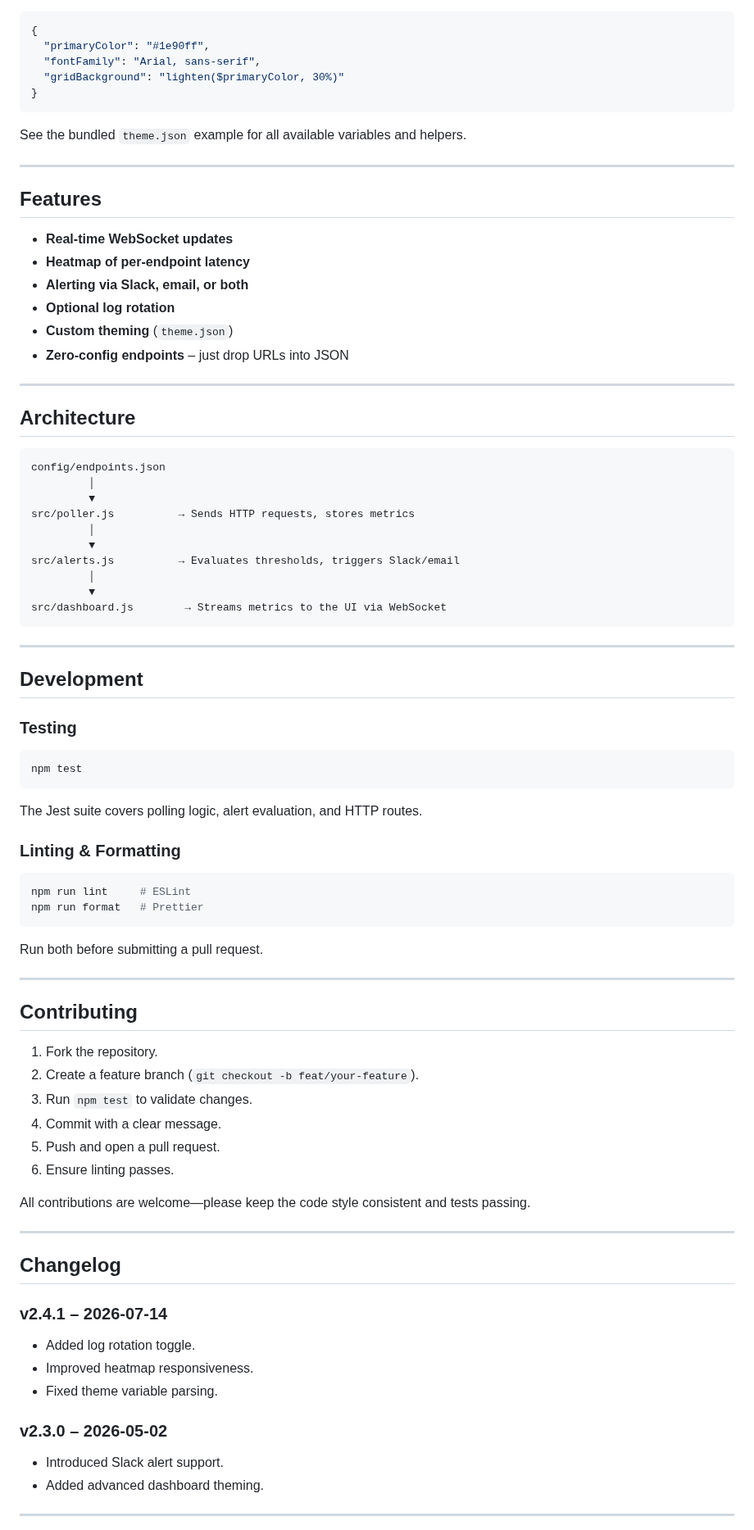
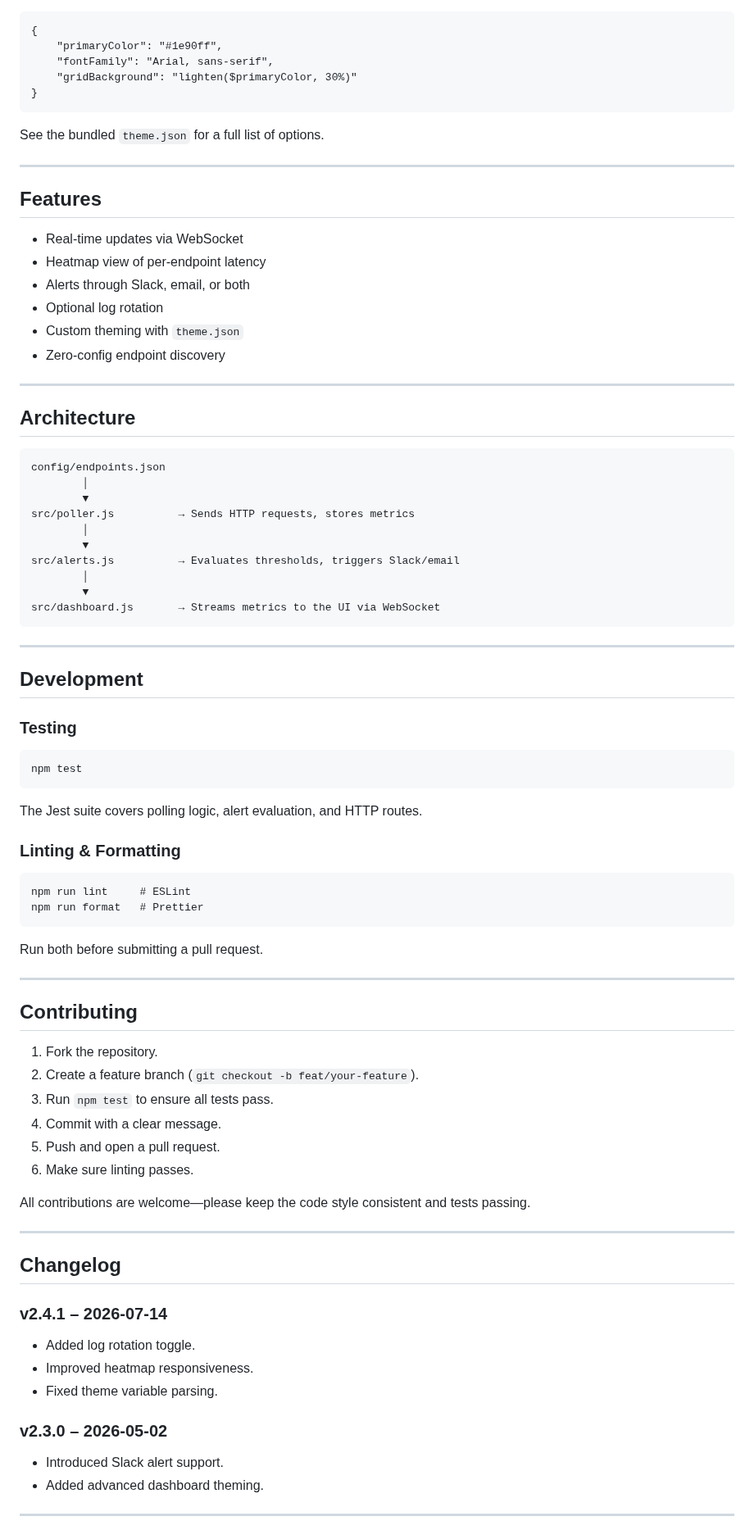
Before and after one commit to shubhyagami/web-monitor, a Markdown page: README.md, the part around one of its changes. Shown at 82% size. GitHub-like rendering.

````diff
--- a/README.md
+++ b/README.md
@@ -88,22 +79,22 @@ It supports basic `${VAR}` interpolation and simple SASS‑style helpers (`light
 {
-  "primaryColor": "#1e90ff",
-  "fontFamily": "Arial, sans-serif",
-  "gridBackground": "lighten($primaryColor, 30%)"
+    "primaryColor": "#1e90ff",
+    "fontFamily": "Arial, sans-serif",
+    "gridBackground": "lighten($primaryColor, 30%)"
 }
 ```
 
-See the bundled `theme.json` example for all available variables and helpers.
+See the bundled `theme.json` for a full list of options.
 
 ---
 
 ## Features
 
-- **Real‑time WebSocket updates**
-- **Heatmap of per‑endpoint latency**
-- **Alerting via Slack, email, or both**
-- **Optional log rotation**
-- **Custom theming** (`theme.json`)
-- **Zero‑config endpoints** – just drop URLs into JSON
+- Real‑time updates via WebSocket
+- Heatmap view of per‑endpoint latency
+- Alerts through Slack, email, or both
+- Optional log rotation
+- Custom theming with `theme.json`
+- Zero‑config endpoint discovery
 
 ---
 
@@ -111,15 +102,15 @@ See the bundled `theme.json` example for all available variables and helpers.
 
 ```
 config/endpoints.json
-         │
-         ▼
+        │
+        ▼
 src/poller.js          → Sends HTTP requests, stores metrics
-         │
-         ▼
+        │
+        ▼
 src/alerts.js          → Evaluates thresholds, triggers Slack/email
-         │
-         ▼
-src/dashboard.js        → Streams metrics to the UI via WebSocket
+        │
+        ▼
+src/dashboard.js       → Streams metrics to the UI via WebSocket
 ```
 
 ---
@@ -128,7 +119,7 @@ src/dashboard.js        → Streams metrics to the UI via WebSocket
 
 ### Testing
 
-```bash
+```
 npm test
 ```
 
@@ -136,7 +127,7 @@ The Jest suite covers polling logic, alert evaluation, and HTTP routes.
 
 ### Linting & Formatting
 
-```bash
+```
 npm run lint     # ESLint
 npm run format   # Prettier
 ```
@@ -149,10 +140,10 @@ Run both before submitting a pull request.
 
 1. Fork the repository.
 2. Create a feature branch (`git checkout -b feat/your-feature`).
-3. Run `npm test` to validate changes.
+3. Run `npm test` to ensure all tests pass.
 4. Commit with a clear message.
 5. Push and open a pull request.
-6. Ensure linting passes.
+6. Make sure linting passes.
 
 All contributions are welcome—please keep the code style consistent and tests passing.
 
@@ -161,13 +152,11 @@ All contributions are welcome—please keep the code style consistent and tests
 ## Changelog
 
 ### v2.4.1 – 2026‑07‑14
-
 - Added log rotation toggle.
 - Improved heatmap responsiveness.
 - Fixed theme variable parsing.
 
 ### v2.3.0 – 2026‑05‑02
-
 - Introduced Slack alert support.
 - Added advanced dashboard theming.
 
````
Also changed, not shown: other parts of README.md (+34 -43 lines).
